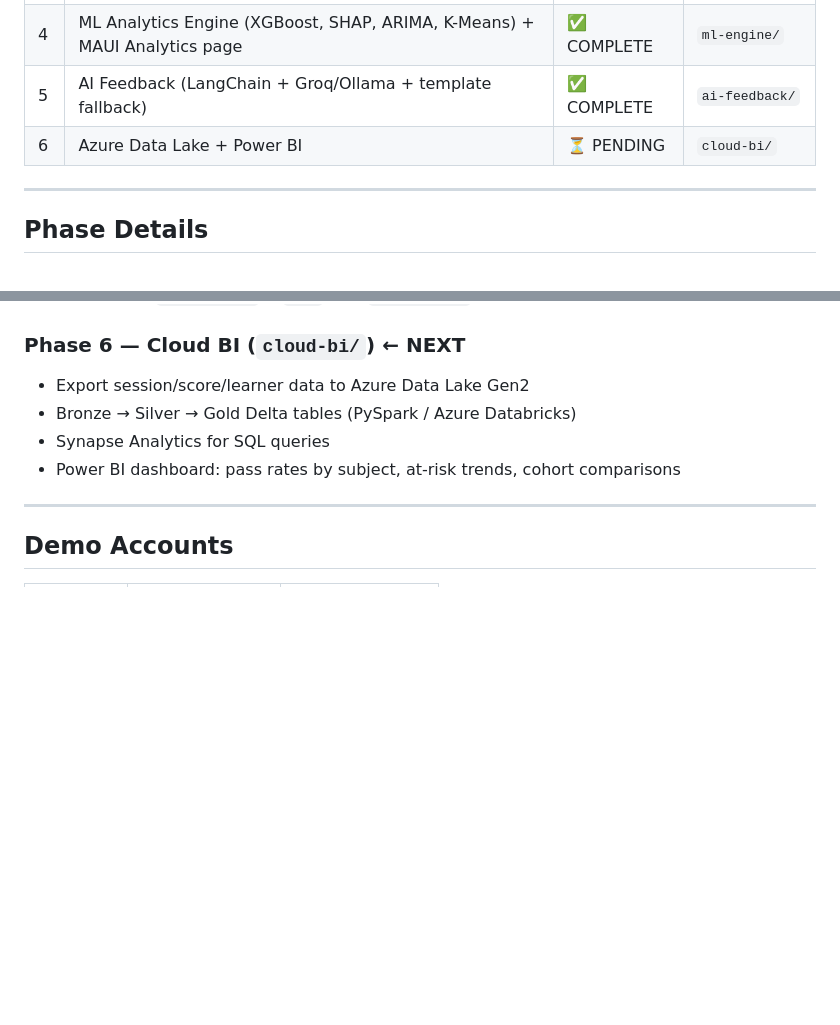
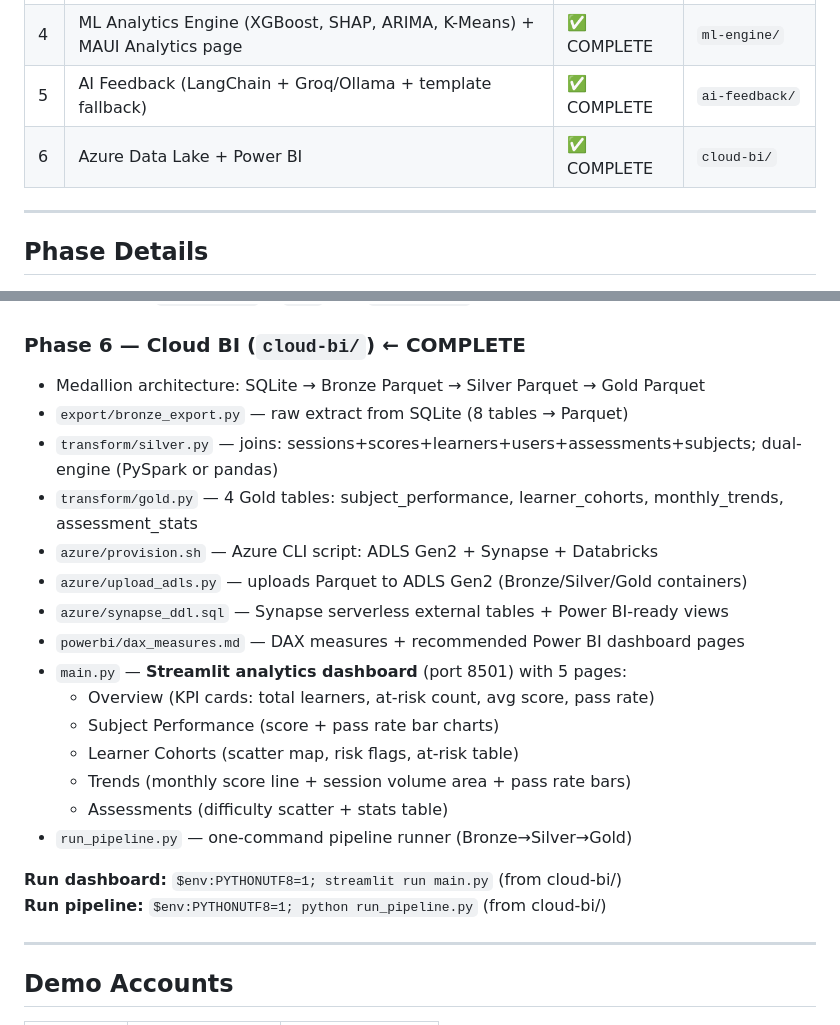
Before and after one commit to machetheDM/skylearn-iq, a Markdown page: CONTEXT.md, 2 parts joined by grey strips. Drawn GitHub-style; blank space fills up the shorter version.

Commit message:
docs: CONTEXT.md — all 6 phases complete

```diff
--- a/CONTEXT.md
+++ b/CONTEXT.md
@@ -48,7 +48,7 @@ platform covering learner tracking, automated marking, AI feedback, and predicti
 | 3 | .NET MAUI Tutor Desktop App | ✅ COMPLETE | `tutor-desktop/` |
 | 4 | ML Analytics Engine (XGBoost, SHAP, ARIMA, K-Means) + MAUI Analytics page | ✅ COMPLETE | `ml-engine/` |
 | 5 | AI Feedback (LangChain + Groq/Ollama + template fallback) | ✅ COMPLETE | `ai-feedback/` |
-| 6 | Azure Data Lake + Power BI | ⏳ PENDING | `cloud-bi/` |
+| 6 | Azure Data Lake + Power BI | ✅ COMPLETE | `cloud-bi/` |
 
 ---
 
@@ -111,11 +111,25 @@ platform covering learner tracking, automated marking, AI feedback, and predicti
 - Backend integration: sessions.py fires a background thread after session submit → triggers AI feedback automatically
 - Setup: copy `.env.example` → `.env`, add `GROQ_API_KEY`
 
-### Phase 6 — Cloud BI (`cloud-bi/`) ← NEXT
-- Export session/score/learner data to Azure Data Lake Gen2
-- Bronze → Silver → Gold Delta tables (PySpark / Azure Databricks)
-- Synapse Analytics for SQL queries
-- Power BI dashboard: pass rates by subject, at-risk trends, cohort comparisons
+### Phase 6 — Cloud BI (`cloud-bi/`) ← COMPLETE
+- Medallion architecture: SQLite → Bronze Parquet → Silver Parquet → Gold Parquet
+- `export/bronze_export.py` — raw extract from SQLite (8 tables → Parquet)
+- `transform/silver.py` — joins: sessions+scores+learners+users+assessments+subjects; dual-engine (PySpark or pandas)
+- `transform/gold.py` — 4 Gold tables: subject_performance, learner_cohorts, monthly_trends, assessment_stats
+- `azure/provision.sh` — Azure CLI script: ADLS Gen2 + Synapse + Databricks
+- `azure/upload_adls.py` — uploads Parquet to ADLS Gen2 (Bronze/Silver/Gold containers)
+- `azure/synapse_ddl.sql` — Synapse serverless external tables + Power BI-ready views
+- `powerbi/dax_measures.md` — DAX measures + recommended Power BI dashboard pages
+- `main.py` — **Streamlit analytics dashboard** (port 8501) with 5 pages:
+  - Overview (KPI cards: total learners, at-risk count, avg score, pass rate)
+  - Subject Performance (score + pass rate bar charts)
+  - Learner Cohorts (scatter map, risk flags, at-risk table)
+  - Trends (monthly score line + session volume area + pass rate bars)
+  - Assessments (difficulty scatter + stats table)
+- `run_pipeline.py` — one-command pipeline runner (Bronze→Silver→Gold)
+
+**Run dashboard:** `$env:PYTHONUTF8=1; streamlit run main.py`  (from cloud-bi/)
+**Run pipeline:** `$env:PYTHONUTF8=1; python run_pipeline.py`  (from cloud-bi/)
 
 ---
 
```
